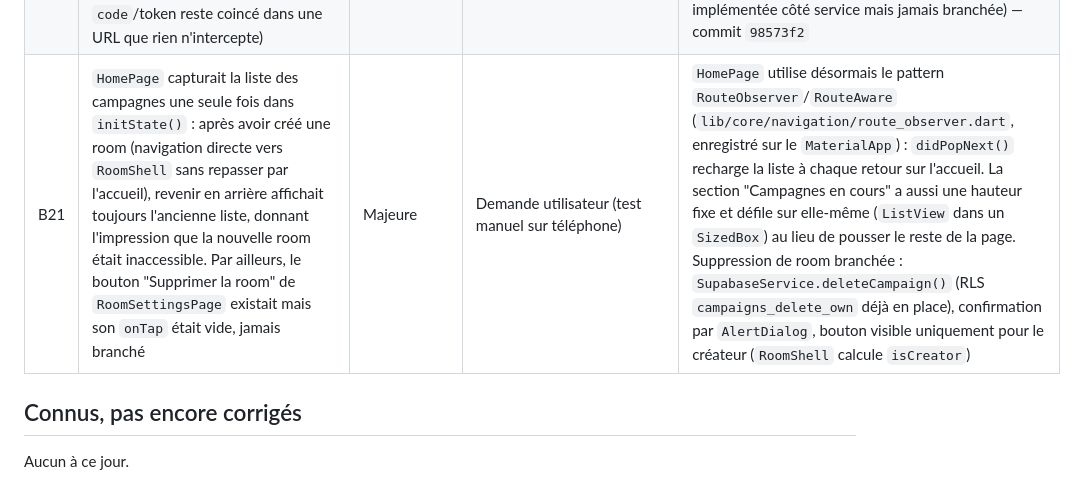
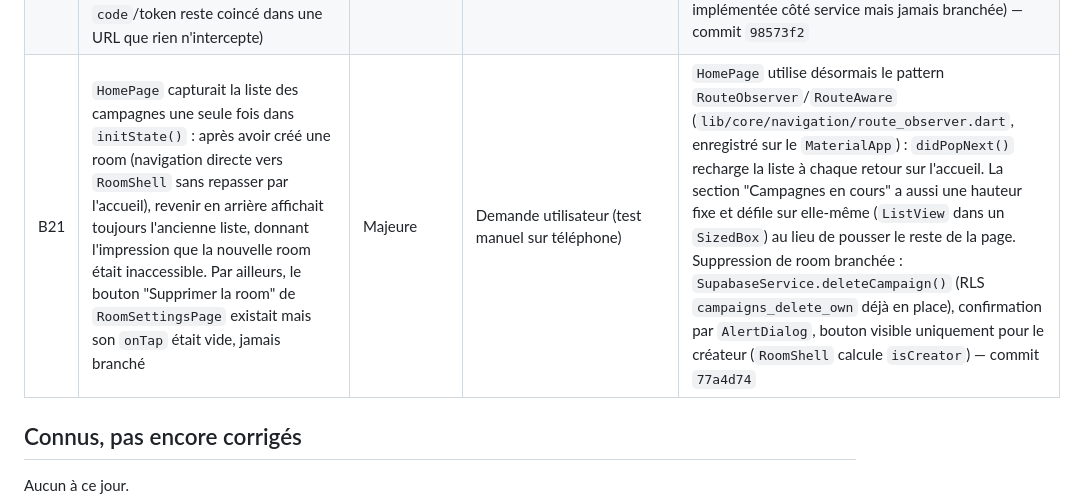
Before and after one commit to AurelienFerrari/Scriptoria, a Markdown page: PLAN_CORRECTION_BOGUES.md, the part around the change. GitHub-like rendering.

Commit message:
Référence le commit du correctif B21 dans le plan de correction des bogues

```diff
--- a/PLAN_CORRECTION_BOGUES.md
+++ b/PLAN_CORRECTION_BOGUES.md
@@ -27,7 +27,7 @@ CI) et leur statut. Les IDs sont référencés depuis le [cahier de recettes](CA
 | B17 | Incohérence de nommage : la campagne « Mystères de l'Ombre » (carte d'accueil) devenait « Mystères du Ombre » dans le sous-titre du document associé | Cosmétique | Faute de frappe corrigée dans `HomePage` — commit `bad5f2b` |
 | B19 | `HomePage` affichait toujours deux campagnes de démonstration codées en dur (« Mystères de l'Ombre », « La Quête du Dragon ») dans « Campagnes en cours », quel que soit l'utilisateur connecté — y compris s'il n'avait jamais créé ni rejoint aucune room. De plus, rejoindre une room par code (`RoomJoinPage`) ne persistait cette adhésion nulle part (ni en base, ni localement), donc une room rejointe disparaissait dès qu'on quittait l'écran | Majeure | Demande utilisateur | Nouvelle table `campaign_members` (migration + RLS) alimentée par `AuthProvider.joinCampaign()` lors d'un join par code ; `SupabaseService.getVisibleCampaigns()` combine les campagnes créées (`creator_id`) et rejointes (`campaign_members`) ; `HomePage` charge cette liste réelle via un `FutureBuilder` et n'affiche plus aucune carte si elle est vide (au lieu du contenu de démonstration) — commit `e0f8854` |
 | B20 | Les liens de confirmation d'inscription et de réinitialisation de mot de passe envoyés par Supabase redirigeaient vers `http://localhost:3000` (Site URL par défaut du projet, pensée pour une app web) : sur mobile, ça atterrit sur une page qui ne répond rien, et le mot de passe ne peut jamais être réellement changé (le paramètre `code`/token reste coincé dans une URL que rien n'intercepte) | Majeure | Test manuel sur téléphone par l'utilisateur | Schéma d'URL custom `com.example.scriptoria://reset-callback/` enregistré côté natif (`AndroidManifest.xml`, `Info.plist`) et passé en `redirectTo` par `SupabaseService.resetPassword()` ; `MyApp` écoute `AuthChangeEvent.passwordRecovery` (via `AuthProvider.onAuthStateChange`) et ouvre le nouvel écran `ResetPasswordPage`, qui appelle `AuthProvider.updatePassword()` (déjà implémentée côté service mais jamais branchée) — commit `98573f2` |
-| B21 | `HomePage` capturait la liste des campagnes une seule fois dans `initState()` : après avoir créé une room (navigation directe vers `RoomShell` sans repasser par l'accueil), revenir en arrière affichait toujours l'ancienne liste, donnant l'impression que la nouvelle room était inaccessible. Par ailleurs, le bouton "Supprimer la room" de `RoomSettingsPage` existait mais son `onTap` était vide, jamais branché | Majeure | Demande utilisateur (test manuel sur téléphone) | `HomePage` utilise désormais le pattern `RouteObserver`/`RouteAware` (`lib/core/navigation/route_observer.dart`, enregistré sur le `MaterialApp`) : `didPopNext()` recharge la liste à chaque retour sur l'accueil. La section "Campagnes en cours" a aussi une hauteur fixe et défile sur elle-même (`ListView` dans un `SizedBox`) au lieu de pousser le reste de la page. Suppression de room branchée : `SupabaseService.deleteCampaign()` (RLS `campaigns_delete_own` déjà en place), confirmation par `AlertDialog`, bouton visible uniquement pour le créateur (`RoomShell` calcule `isCreator`) |
+| B21 | `HomePage` capturait la liste des campagnes une seule fois dans `initState()` : après avoir créé une room (navigation directe vers `RoomShell` sans repasser par l'accueil), revenir en arrière affichait toujours l'ancienne liste, donnant l'impression que la nouvelle room était inaccessible. Par ailleurs, le bouton "Supprimer la room" de `RoomSettingsPage` existait mais son `onTap` était vide, jamais branché | Majeure | Demande utilisateur (test manuel sur téléphone) | `HomePage` utilise désormais le pattern `RouteObserver`/`RouteAware` (`lib/core/navigation/route_observer.dart`, enregistré sur le `MaterialApp`) : `didPopNext()` recharge la liste à chaque retour sur l'accueil. La section "Campagnes en cours" a aussi une hauteur fixe et défile sur elle-même (`ListView` dans un `SizedBox`) au lieu de pousser le reste de la page. Suppression de room branchée : `SupabaseService.deleteCampaign()` (RLS `campaigns_delete_own` déjà en place), confirmation par `AlertDialog`, bouton visible uniquement pour le créateur (`RoomShell` calcule `isCreator`) — commit `77a4d74` |
 
 ## Connus, pas encore corrigés
 
```
